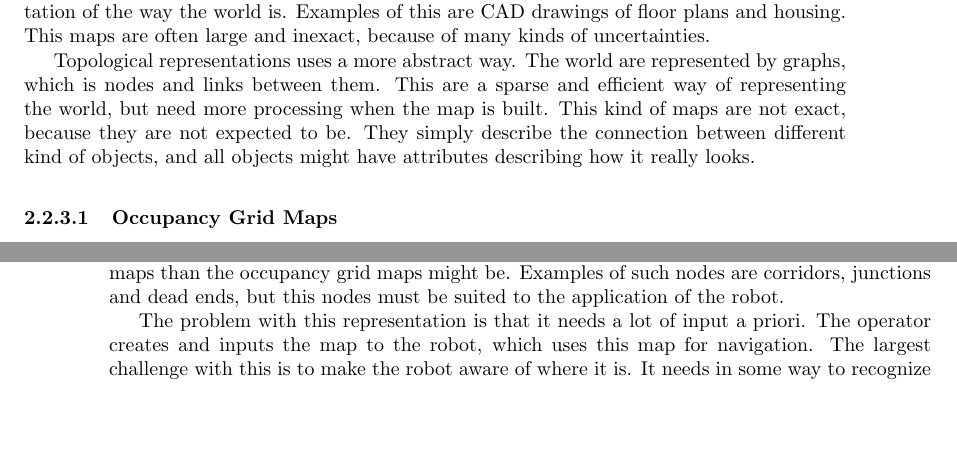
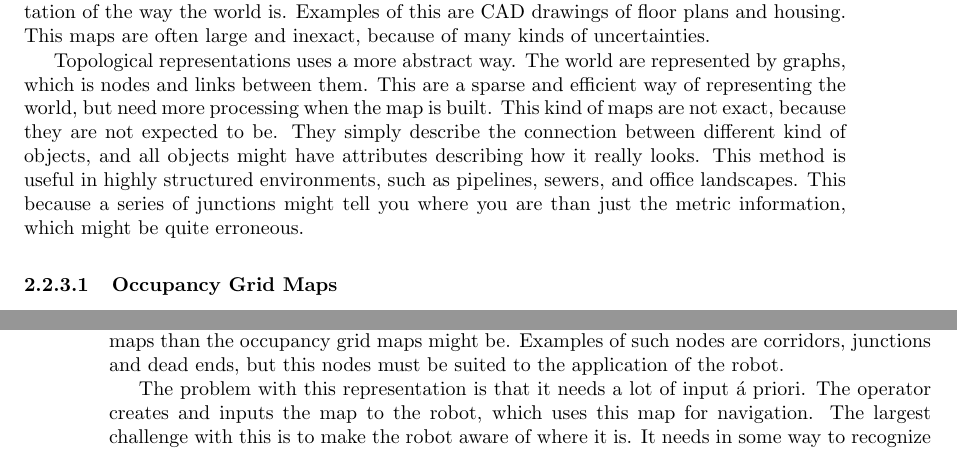
Before and after one commit to agarmo/MasterThesis, a LaTeX thesis (report/thesis.tex, which reads report/chap2-background.tex): two parts of pages 16 and 17 of 33, joined at a grey line, cut so that both start at the same text, the shorter picture padded with empty space. Compiled offline with pdfLaTeX.

Commit message:
Some topological argumentations at Geneve Aeroport.

```diff
--- a/report/chap2-background.tex
+++ b/report/chap2-background.tex
@@ -88,7 +88,9 @@ which is nodes and links between them. This are a sparse and efficient way of re
 the world, but need more processing when the map is built. This kind of maps are not
 exact, because they are not expected to be. They simply describe the connection between
 different kind of objects, and all objects might have attributes describing how it really
-looks.
+looks. This method is useful in highly structured environments, such as pipelines, sewers,
+and office landscapes. This because a series of junctions might tell you where you are
+than just the metric information, which might be quite erroneous.
 
 
 \subsubsection{Occupancy Grid Maps}
```
Also changed, not shown: report/chap2-background.tex (2 more changed lines).
